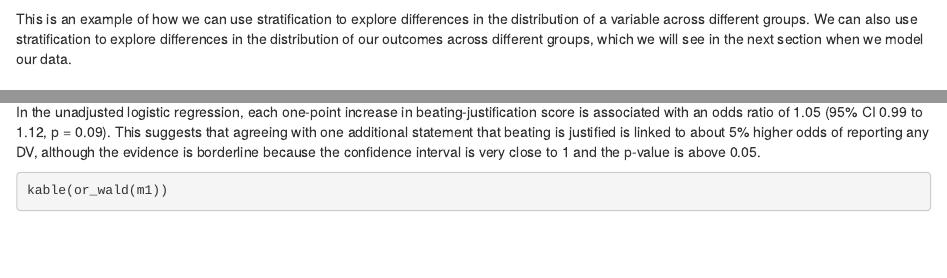
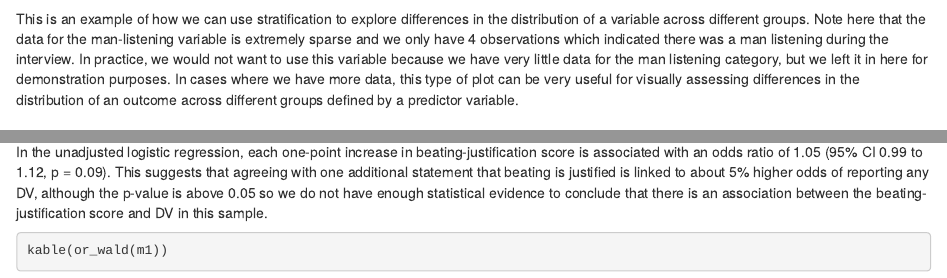
Before and after one commit to rosiequint/statconsultingRJG, an R Markdown document (Section1_Julia.Rmd): the page in a window 1100 px wide, from 10900 px down, and a second part further down, joined at a grey line. Rendered offline with R 4.5, knitr and Pandoc, with nearby package versions; drawn as R Markdown's standard HTML page in place of the format the file asks for; some code elsewhere in the file could not run offline.

Commit message:
changes from meeting

````diff
--- a/Section1_Julia.Rmd
+++ b/Section1_Julia.Rmd
@@ -662,7 +662,7 @@ ggplot(plot_dhs_surv, aes(x = man_listening, fill = anybeating_justified)) +
   )
 ```
 
-This is an example of how we can use stratification to explore differences in the distribution of a variable across different groups. We can also use stratification to explore differences in the distribution of our outcomes across different groups, which we will see in the next section when we model our data.
+This is an example of how we can use stratification to explore differences in the distribution of a variable across different groups. Note here that the data for the man-listening variable is extremely sparse and we only have 4 observations which indicated there was a man listening during the interview. In practice, we would not want to use this variable because we have very little data for the man listening category, but we left it in here for demonstration purposes. In cases where we have more data, this type of plot can be very useful for visually assessing differences in the distribution of an outcome across different groups defined by a predictor variable.
 
 ## Merging with Other Datasets
 
@@ -974,7 +974,7 @@ kable(or_wald(m0))
 ```
 
 **Unadjusted model results (DV \~ beating-justification score)**\
-In the unadjusted logistic regression, each one-point increase in beating-justification score is associated with an odds ratio of 1.05 (95% CI 0.99 to 1.12, p = 0.09). This suggests that agreeing with one additional statement that beating is justified is linked to about 5% higher odds of reporting any DV, although the evidence is borderline because the confidence interval is very close to 1 and the p-value is above 0.05.
+In the unadjusted logistic regression, each one-point increase in beating-justification score is associated with an odds ratio of 1.05 (95% CI 0.99 to 1.12, p = 0.09). This suggests that agreeing with one additional statement that beating is justified is linked to about 5% higher odds of reporting any DV, although the p-value is above 0.05 so we do not have enough statistical evidence to conclude that there is an association between the beating-justification score and DV in this sample.
 
 ```{r, warning = F}
 kable(or_wald(m1))
````
Also changed, not shown: Section1_Julia.html.
